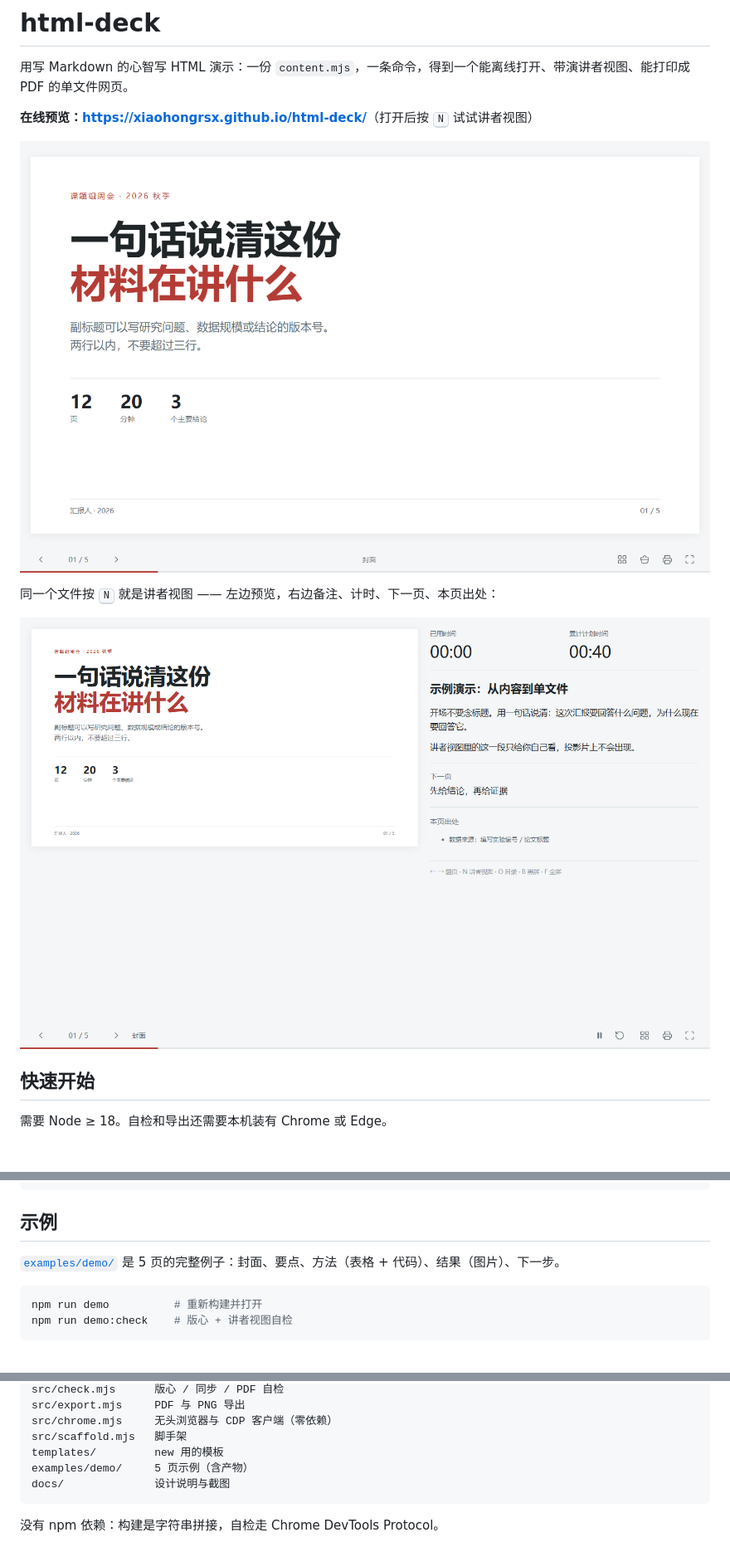
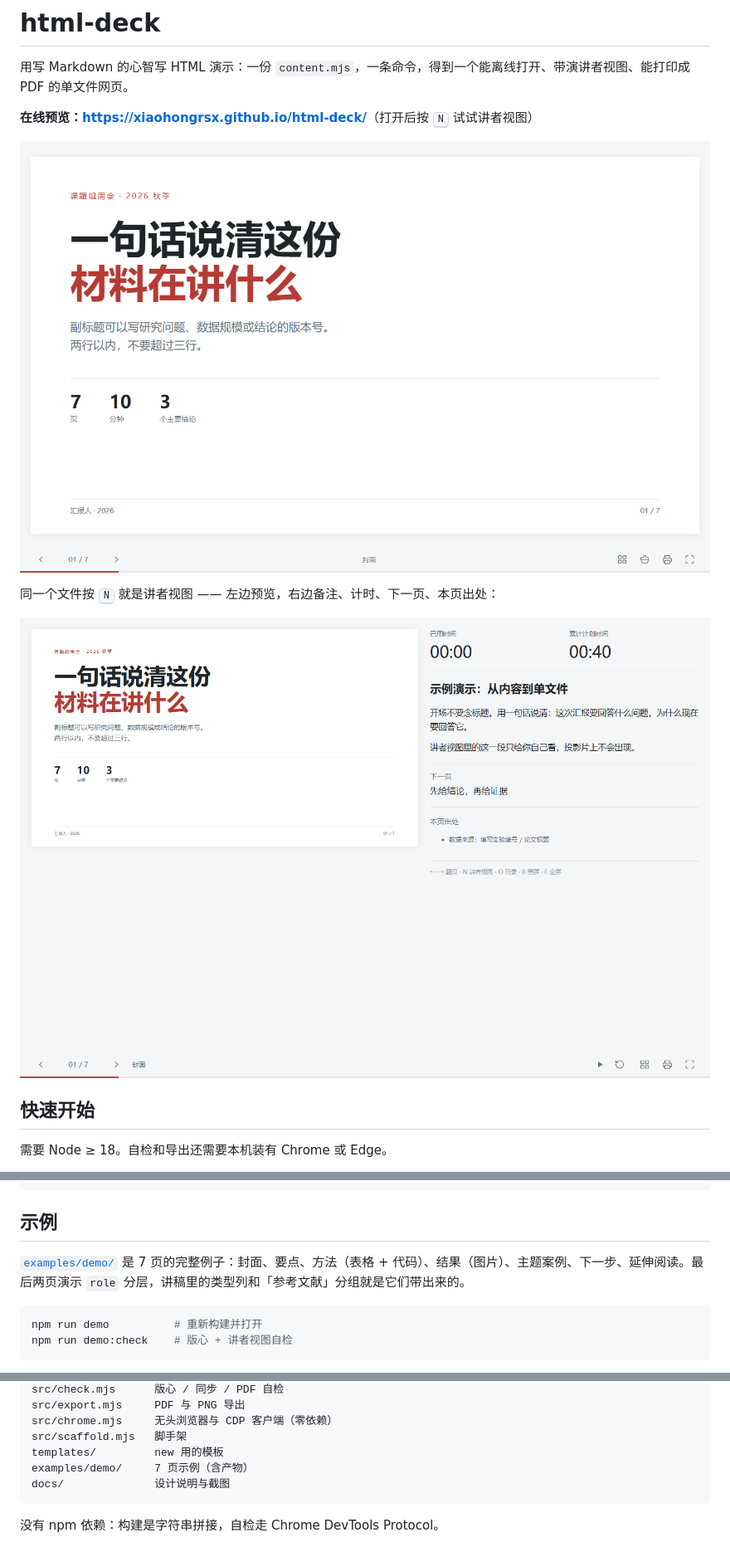
Before and after one commit to xiaohongrsx/html-deck, a Markdown page: README.md, 3 parts joined by grey strips. Shown at 83% size. Rendered like a GitHub page; pictures changed too: docs/images/cover.png, docs/images/presenter.png.

Commit message:
docs: 换新示例截图，README 页数对齐 7 页
- cover.png / presenter.png 按新 demo（7 页、10 分钟）重拍
- README 示例段落 5 页 → 7 页，说明最后两页演示 role 分层

````diff
--- a/README.md
+++ b/README.md
@@ -166,7 +166,7 @@ await exportDeck({dir: "新报告", formats: ["pdf", "png"], scale: 2});
 
 ## 示例
 
-[`examples/demo/`](examples/demo/) 是 5 页的完整例子：封面、要点、方法（表格 + 代码）、结果（图片）、下一步。
+[`examples/demo/`](examples/demo/) 是 7 页的完整例子：封面、要点、方法（表格 + 代码）、结果（图片）、主题案例、下一步、延伸阅读。最后两页演示 `role` 分层，讲稿里的类型列和「参考文献」分组就是它们带出来的。
 
 ```bash
 npm run demo          # 重新构建并打开
@@ -206,7 +206,7 @@ src/export.mjs     PDF 与 PNG 导出
 src/chrome.mjs     无头浏览器与 CDP 客户端（零依赖）
 src/scaffold.mjs   脚手架
 templates/         new 用的模板
-examples/demo/     5 页示例（含产物）
+examples/demo/     7 页示例（含产物）
 docs/              设计说明与截图
 ```
 
````
